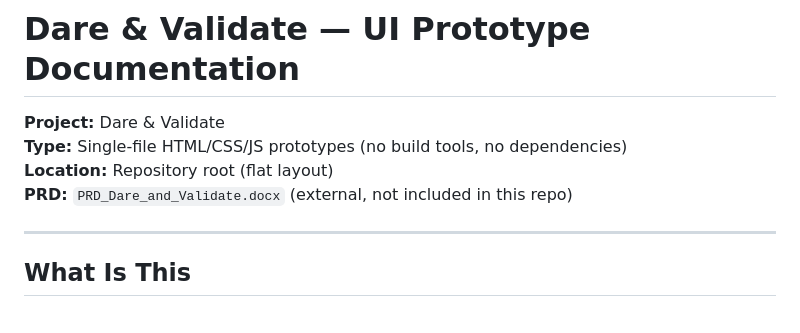
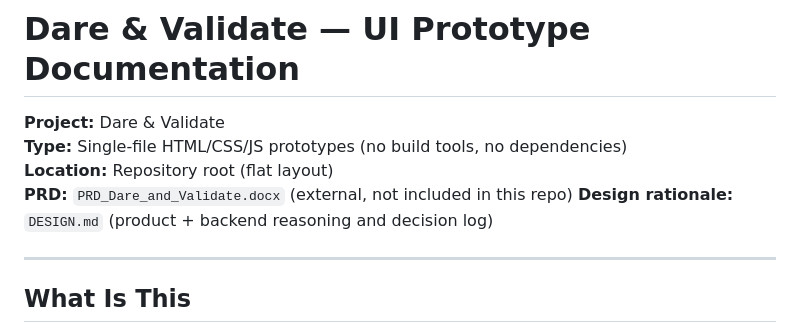
Before and after one commit to supriya06k/dare, a Markdown page: DOCS.md, the part around the change. Rendered like a GitHub page.

```diff
--- a/DOCS.md
+++ b/DOCS.md
@@ -4,6 +4,7 @@
 **Type:** Single-file HTML/CSS/JS prototypes (no build tools, no dependencies)
 **Location:** Repository root (flat layout)
 **PRD:** `PRD_Dare_and_Validate.docx` (external, not included in this repo)
+**Design rationale:** `DESIGN.md` (product + backend reasoning and decision log)
 
 ---
 
```
Also changed, not shown: DESIGN.md (added, +282 -0 lines).
